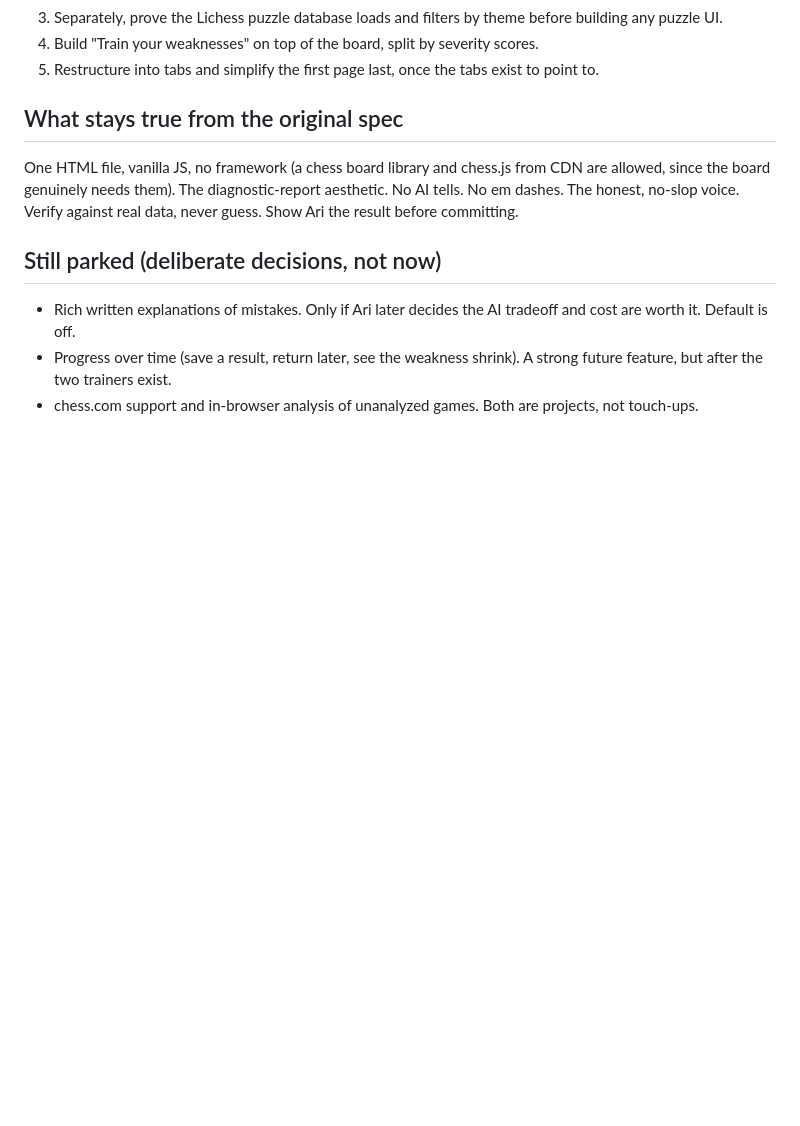
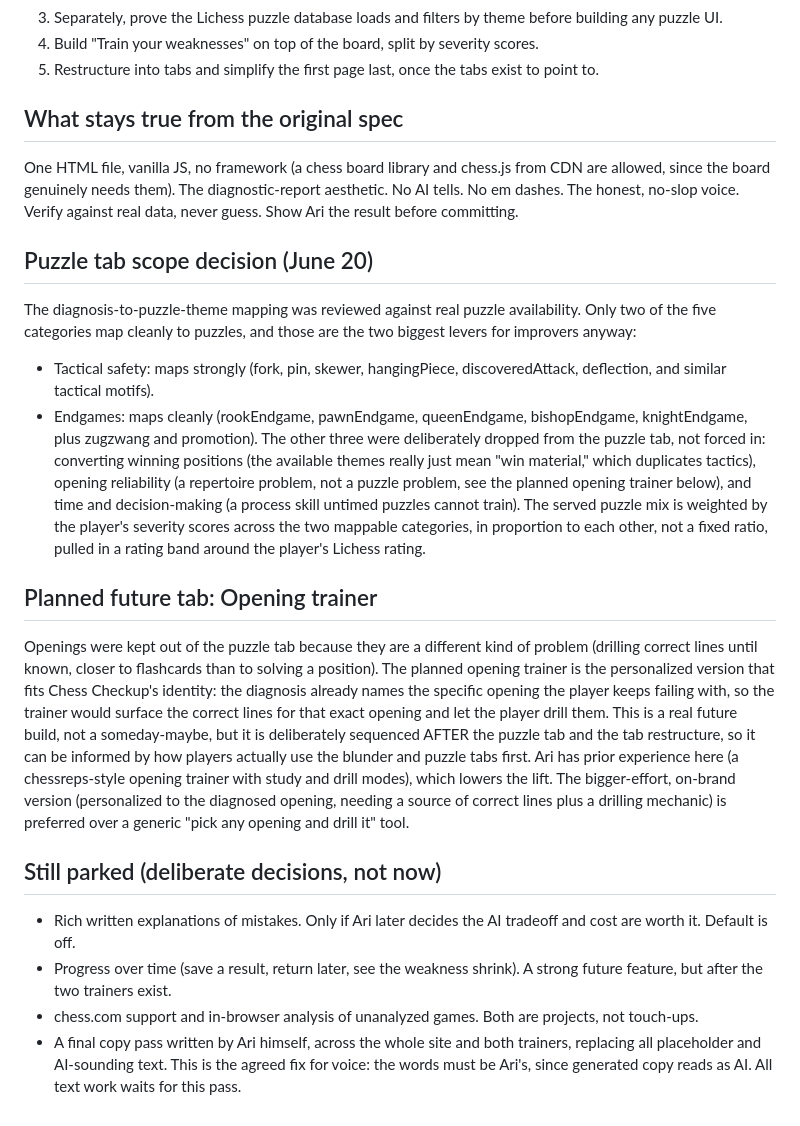
Before and after one commit to Ari-Shtay/chess-checkup, a Markdown page: chess-checkup-spec-phase2.md, the part around the change. Drawn GitHub-style; blank space fills up the shorter version.

Commit message:
spec: record the puzzle-tab scope decision and planned opening trainer
Fold the reviewed diagnosis-to-theme mapping into the phase 2 spec: only
tactical safety and endgames map cleanly to the puzzle tab; converting,
opening reliability, and time were deliberately dropped (with rationale).
Openings move to a planned future opening-trainer tab, sequenced after the
puzzle tab and tab restructure.

Co-Authored-By: Claude Opus 4.8 <noreply@anthropic.com>

```diff
--- a/chess-checkup-spec-phase2.md
+++ b/chess-checkup-spec-phase2.md
@@ -33,7 +33,17 @@ Two independent signals (a builder in the same space, and Ari's own gut) said th
 ## What stays true from the original spec
 One HTML file, vanilla JS, no framework (a chess board library and chess.js from CDN are allowed, since the board genuinely needs them). The diagnostic-report aesthetic. No AI tells. No em dashes. The honest, no-slop voice. Verify against real data, never guess. Show Ari the result before committing.
 
+## Puzzle tab scope decision (June 20)
+The diagnosis-to-puzzle-theme mapping was reviewed against real puzzle availability. Only two of the five categories map cleanly to puzzles, and those are the two biggest levers for improvers anyway:
+- Tactical safety: maps strongly (fork, pin, skewer, hangingPiece, discoveredAttack, deflection, and similar tactical motifs).
+- Endgames: maps cleanly (rookEndgame, pawnEndgame, queenEndgame, bishopEndgame, knightEndgame, plus zugzwang and promotion).
+The other three were deliberately dropped from the puzzle tab, not forced in: converting winning positions (the available themes really just mean "win material," which duplicates tactics), opening reliability (a repertoire problem, not a puzzle problem, see the planned opening trainer below), and time and decision-making (a process skill untimed puzzles cannot train). The served puzzle mix is weighted by the player's severity scores across the two mappable categories, in proportion to each other, not a fixed ratio, pulled in a rating band around the player's Lichess rating.
+
+## Planned future tab: Opening trainer
+Openings were kept out of the puzzle tab because they are a different kind of problem (drilling correct lines until known, closer to flashcards than to solving a position). The planned opening trainer is the personalized version that fits Chess Checkup's identity: the diagnosis already names the specific opening the player keeps failing with, so the trainer would surface the correct lines for that exact opening and let the player drill them. This is a real future build, not a someday-maybe, but it is deliberately sequenced AFTER the puzzle tab and the tab restructure, so it can be informed by how players actually use the blunder and puzzle tabs first. Ari has prior experience here (a chessreps-style opening trainer with study and drill modes), which lowers the lift. The bigger-effort, on-brand version (personalized to the diagnosed opening, needing a source of correct lines plus a drilling mechanic) is preferred over a generic "pick any opening and drill it" tool.
+
 ## Still parked (deliberate decisions, not now)
 - Rich written explanations of mistakes. Only if Ari later decides the AI tradeoff and cost are worth it. Default is off.
 - Progress over time (save a result, return later, see the weakness shrink). A strong future feature, but after the two trainers exist.
 - chess.com support and in-browser analysis of unanalyzed games. Both are projects, not touch-ups.
+- A final copy pass written by Ari himself, across the whole site and both trainers, replacing all placeholder and AI-sounding text. This is the agreed fix for voice: the words must be Ari's, since generated copy reads as AI. All text work waits for this pass.
```
